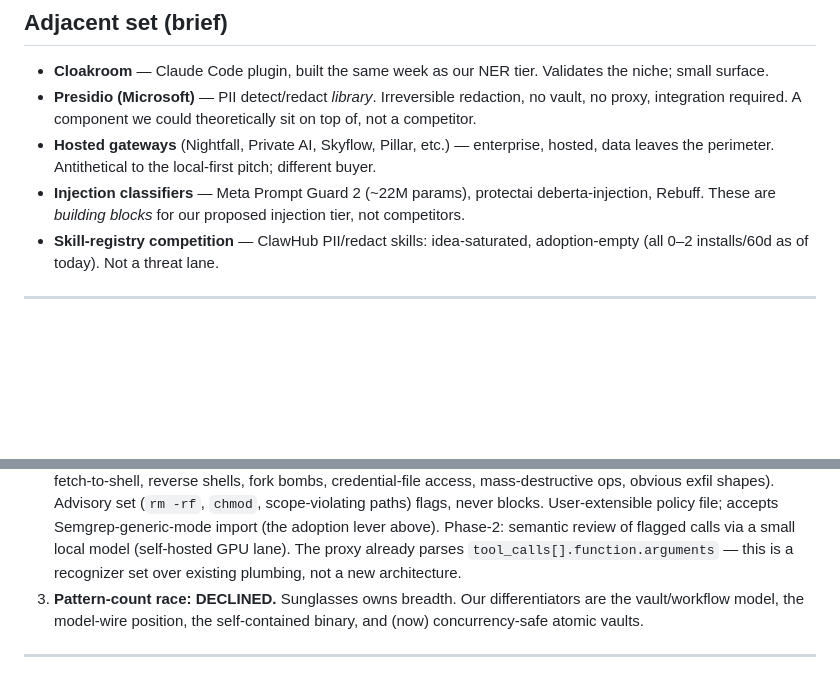
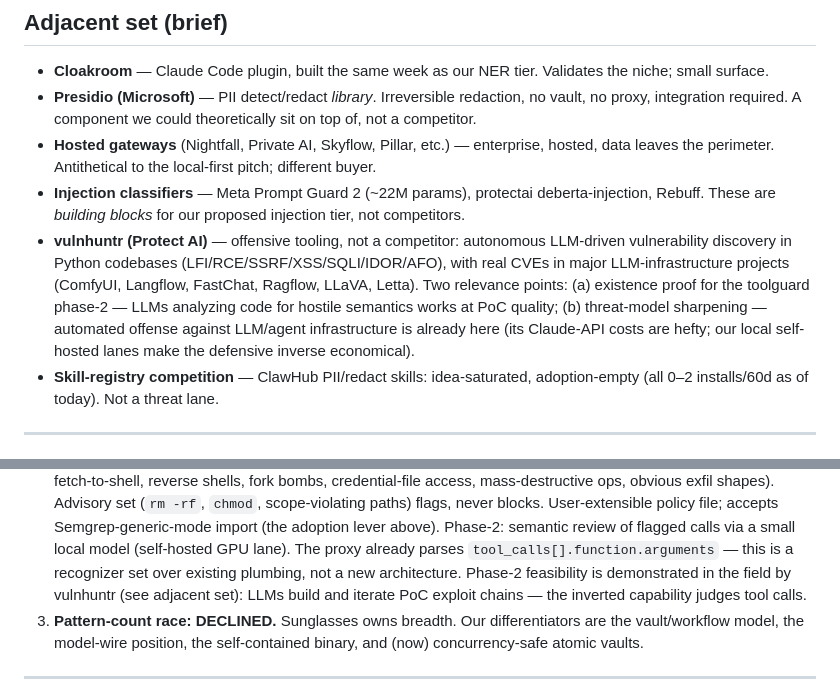
Before and after one commit to saasclawai-org/ClaimCheck, a Markdown page: docs/competitive-analysis-2026-10-24.md, 2 parts joined by grey strips. Rendered like a GitHub page; blank space fills up the shorter version.

Commit message:
docs: vulnhuntr in the adjacent set — offensive tooling, phase-2 evidence

```diff
--- a/docs/competitive-analysis-2026-10-24.md
+++ b/docs/competitive-analysis-2026-10-24.md
@@ -112,6 +112,13 @@ without writing them ourselves. Cheap to parse (regex + minimal DSL), high lever
 - **Injection classifiers** — Meta Prompt Guard 2 (~22M params), protectai
   deberta-injection, Rebuff. These are *building blocks* for our proposed injection
   tier, not competitors.
+- **vulnhuntr (Protect AI)** — offensive tooling, not a competitor: autonomous LLM-driven
+  vulnerability discovery in Python codebases (LFI/RCE/SSRF/XSS/SQLI/IDOR/AFO), with real
+  CVEs in major LLM-infrastructure projects (ComfyUI, Langflow, FastChat, Ragflow, LLaVA,
+  Letta). Two relevance points: (a) existence proof for the toolguard phase-2 — LLMs
+  analyzing code for hostile semantics works at PoC quality; (b) threat-model sharpening —
+  automated offense against LLM/agent infrastructure is already here (its Claude-API costs
+  are hefty; our local self-hosted lanes make the defensive inverse economical).
 - **Skill-registry competition** — ClawHub PII/redact skills: idea-saturated,
   adoption-empty (all 0–2 installs/60d as of today). Not a threat lane.
 
@@ -136,7 +143,7 @@ without writing them ourselves. Cheap to parse (regex + minimal DSL), high lever
    policy file; accepts Semgrep-generic-mode import (the adoption lever above).
    Phase-2: semantic review of flagged calls via a small local model (self-hosted GPU
    lane). The proxy already parses `tool_calls[].function.arguments` — this is a
-   recognizer set over existing plumbing, not a new architecture.
+   recognizer set over existing plumbing, not a new architecture. Phase-2 feasibility is demonstrated in the field by vulnhuntr (see adjacent set): LLMs build and iterate PoC exploit chains — the inverted capability judges tool calls.
 3. **Pattern-count race: DECLINED.** Sunglasses owns breadth. Our differentiators are
    the vault/workflow model, the model-wire position, the self-contained binary, and
    (now) concurrency-safe atomic vaults.
```
